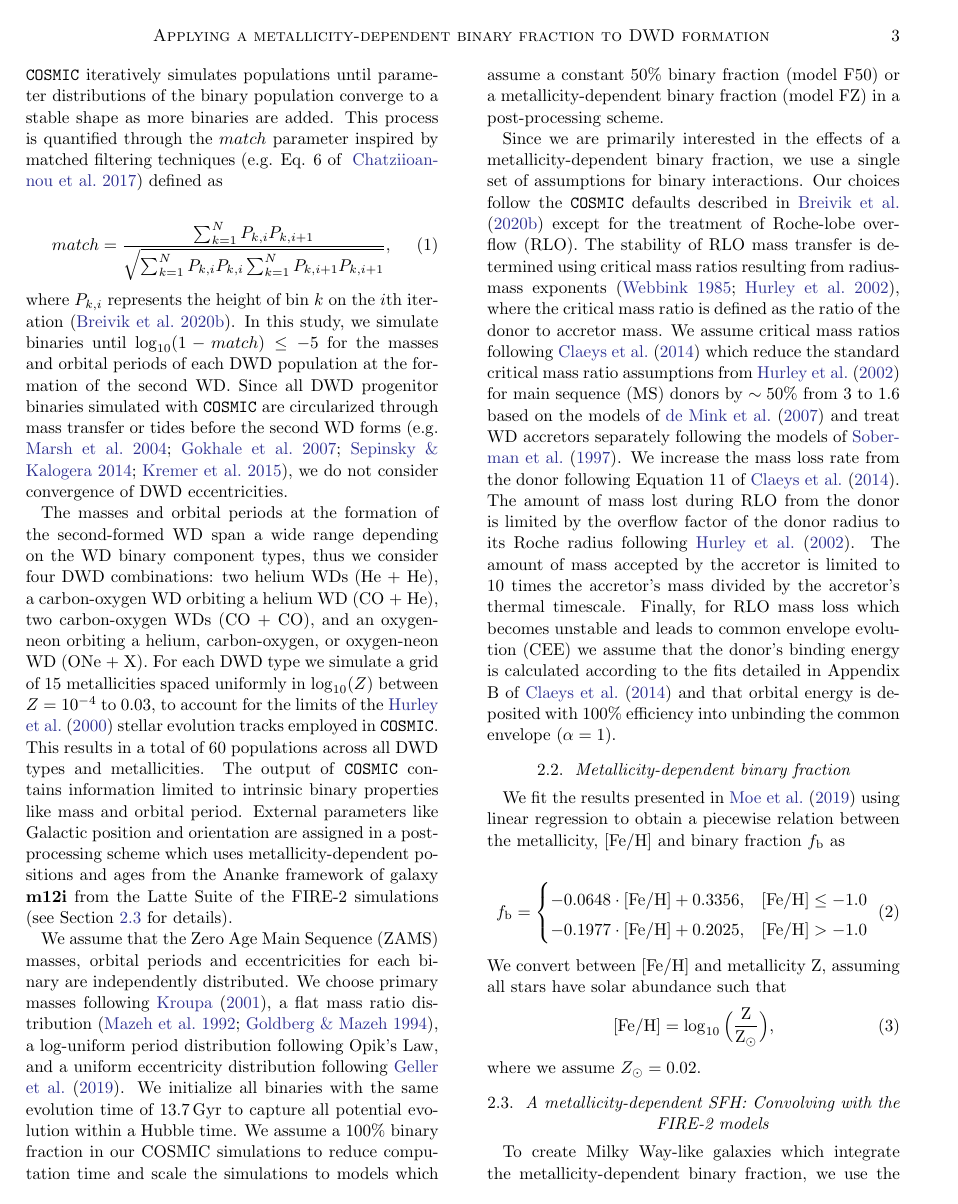
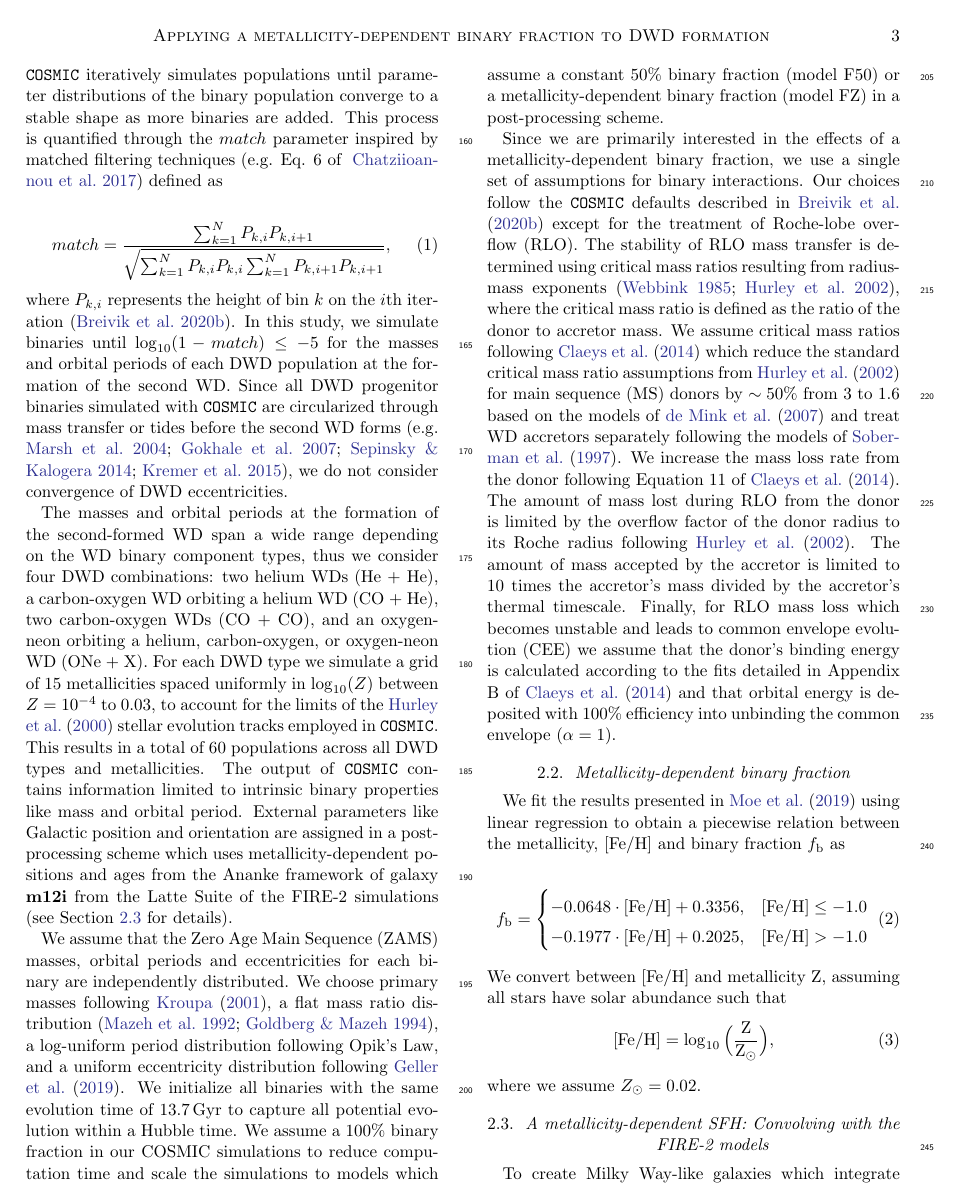
Before and after one commit to katiebreivik/hush, a LaTeX paper (src/ms.tex): page 3 of 18. Compiled offline with pdfLaTeX.

Commit message:
Update ms.tex
added line numbers

```diff
--- a/src/ms.tex
+++ b/src/ms.tex
@@ -1,5 +1,6 @@
 % Define document class
 \documentclass[twocolumn]{aastex631}
+\usepackage[switch, modulo]{lineno}
 
 \newcommand{\vdag}{(v)^\dagger}
 \newcommand\aastex{AAS\TeX}
```
Also changed, not shown: src/ms.tex (1 more changed lines).
